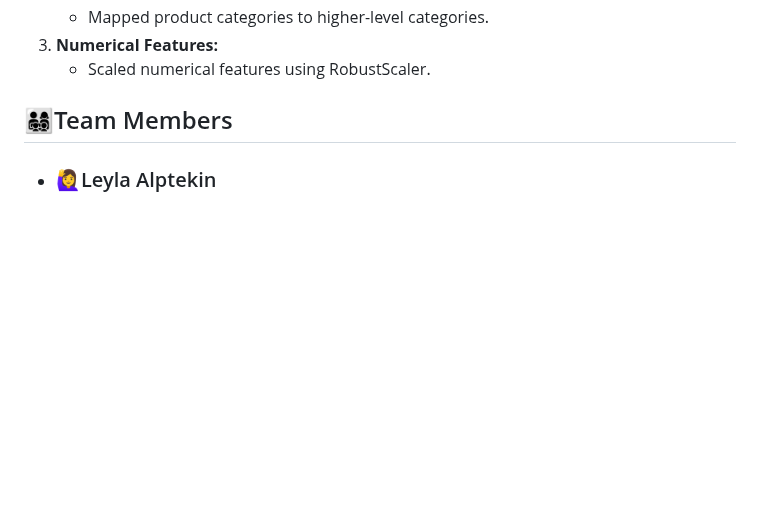
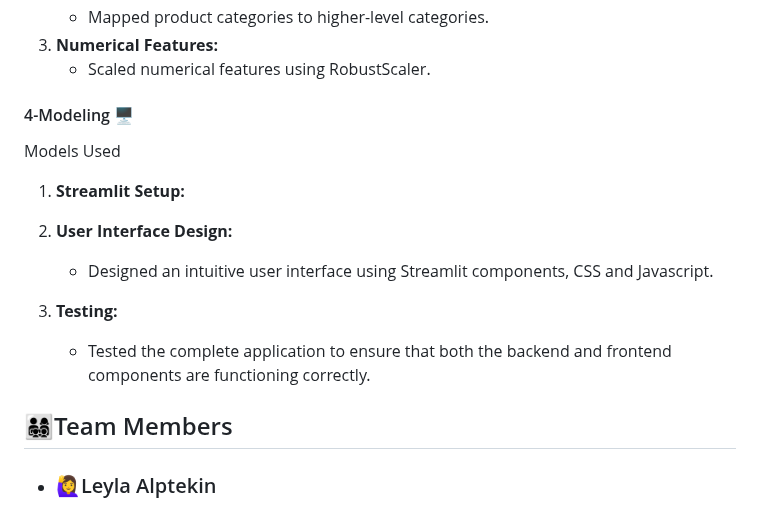
Before and after one commit to VeriBilimiProje/Target_Corp_Analytics, a Markdown page: README.md, the part around the change. Drawn GitHub-style; blank space fills up the shorter version.

```diff
--- a/README.md
+++ b/README.md
@@ -55,6 +55,16 @@ Some of these variables:
    - Mapped product categories to higher-level categories.
 3. **Numerical Features:**
    - Scaled numerical features using RobustScaler.
+#### 4-Modeling 🖥️
+Models Used
+1. **Streamlit Setup:**
+
+
+2. **User Interface Design:**
+   - Designed an intuitive user interface using Streamlit components, CSS and Javascript.
+
+3. **Testing:**
+   - Tested the complete application to ensure that both the backend and frontend components are functioning correctly.
 
 
 
```
